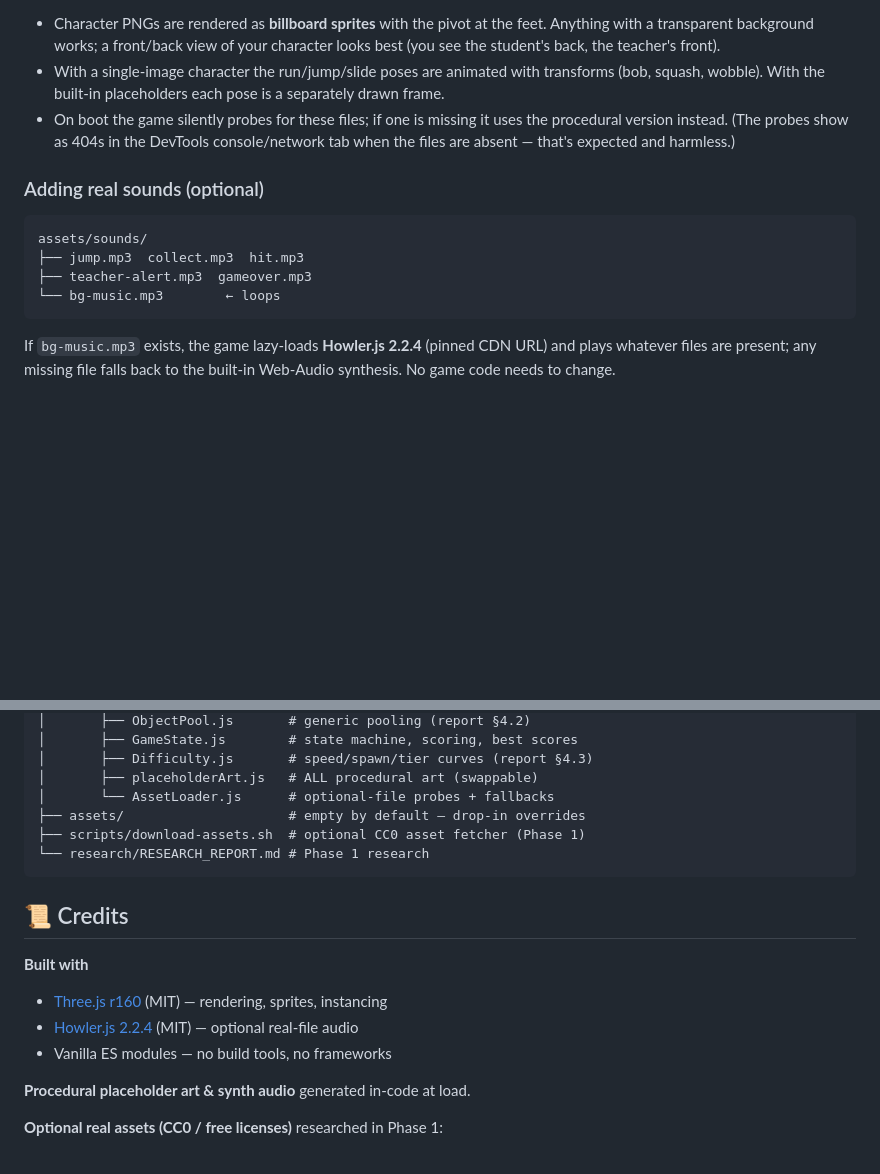
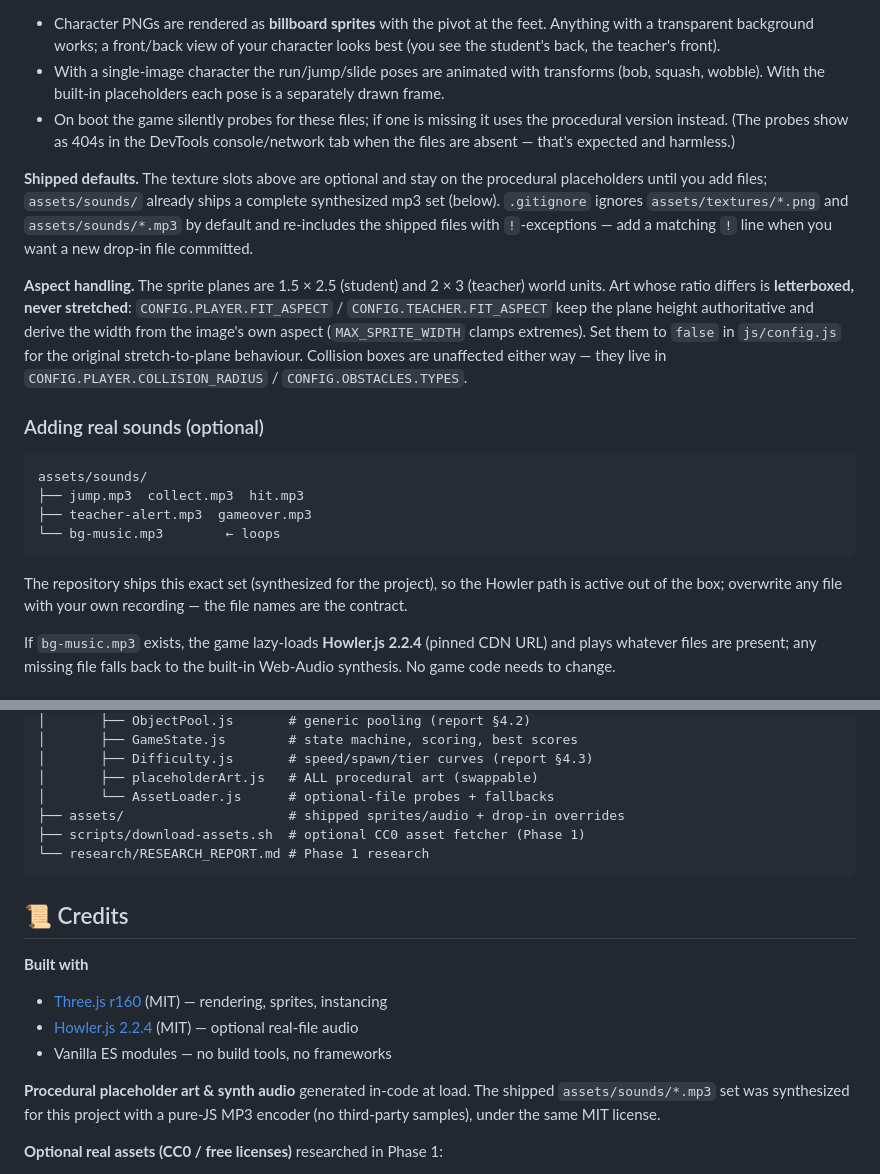
Before and after one commit to BIRAL0-0/jyoti-run, a Markdown page: README.md, 2 parts joined by grey strips. Drawn GitHub-style; blank space fills up the shorter version.

Commit message:
docs: document shipped mp3 set, asset whitelist and aspect handling in README
Co-authored-by: arena-agent <297053741+arena-agent@users.noreply.github.com>

````diff
--- a/README.md
+++ b/README.md
@@ -92,6 +92,21 @@ assets/textures/
   console/network tab when the files are absent — that's expected and
   harmless.)
 
+**Shipped defaults.** The texture slots above are optional and stay on the
+procedural placeholders until you add files; `assets/sounds/` already ships a
+complete synthesized mp3 set (below). `.gitignore` ignores
+`assets/textures/*.png` and `assets/sounds/*.mp3` by default and re-includes
+the shipped files with `!`-exceptions — add a matching `!` line when you want a
+new drop-in file committed.
+
+**Aspect handling.** The sprite planes are 1.5 × 2.5 (student) and 2 × 3
+(teacher) world units. Art whose ratio differs is **letterboxed, never
+stretched**: `CONFIG.PLAYER.FIT_ASPECT` / `CONFIG.TEACHER.FIT_ASPECT` keep the
+plane height authoritative and derive the width from the image's own aspect
+(`MAX_SPRITE_WIDTH` clamps extremes). Set them to `false` in `js/config.js` for
+the original stretch-to-plane behaviour. Collision boxes are unaffected either
+way — they live in `CONFIG.PLAYER.COLLISION_RADIUS` / `CONFIG.OBSTACLES.TYPES`.
+
 ### Adding real sounds (optional)
 
 ```
@@ -100,6 +115,10 @@ assets/sounds/
 ├── teacher-alert.mp3  gameover.mp3
 └── bg-music.mp3        ← loops
 ```
+
+The repository ships this exact set (synthesized for the project), so the
+Howler path is active out of the box; overwrite any file with your own
+recording — the file names are the contract.
 
 If `bg-music.mp3` exists, the game lazy-loads **Howler.js 2.2.4** (pinned CDN
 URL) and plays whatever files are present; any missing file falls back to the
@@ -203,7 +222,7 @@ Browsers without WebGL or import-map support get a friendly fallback screen.
 │       ├── Difficulty.js       # speed/spawn/tier curves (report §4.3)
 │       ├── placeholderArt.js   # ALL procedural art (swappable)
 │       └── AssetLoader.js      # optional-file probes + fallbacks
-├── assets/                     # empty by default — drop-in overrides
+├── assets/                     # shipped sprites/audio + drop-in overrides
 ├── scripts/download-assets.sh  # optional CC0 asset fetcher (Phase 1)
 └── research/RESEARCH_REPORT.md # Phase 1 research
 ```
@@ -215,7 +234,9 @@ Browsers without WebGL or import-map support get a friendly fallback screen.
 - [Howler.js 2.2.4](https://howlerjs.com) (MIT) — optional real-file audio
 - Vanilla ES modules — no build tools, no frameworks
 
-**Procedural placeholder art & synth audio** generated in-code at load.
+**Procedural placeholder art & synth audio** generated in-code at load. The
+shipped `assets/sounds/*.mp3` set was synthesized for this project with a
+pure-JS MP3 encoder (no third-party samples), under the same MIT license.
 
 **Optional real assets (CC0 / free licenses)** researched in Phase 1:
 - 3D props: [Kenney Furniture Kit](https://kenney.nl/assets/furniture-kit),
````
